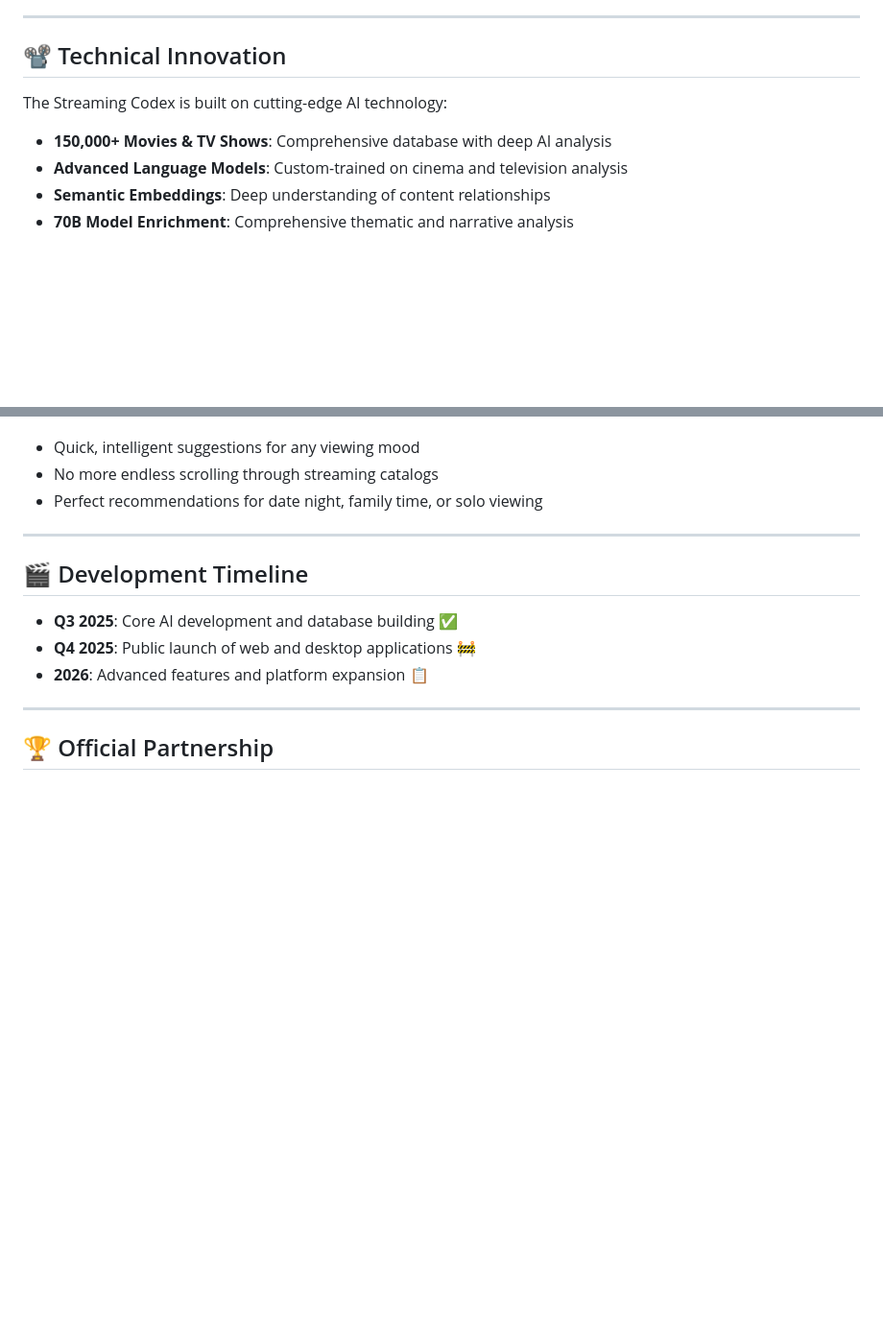
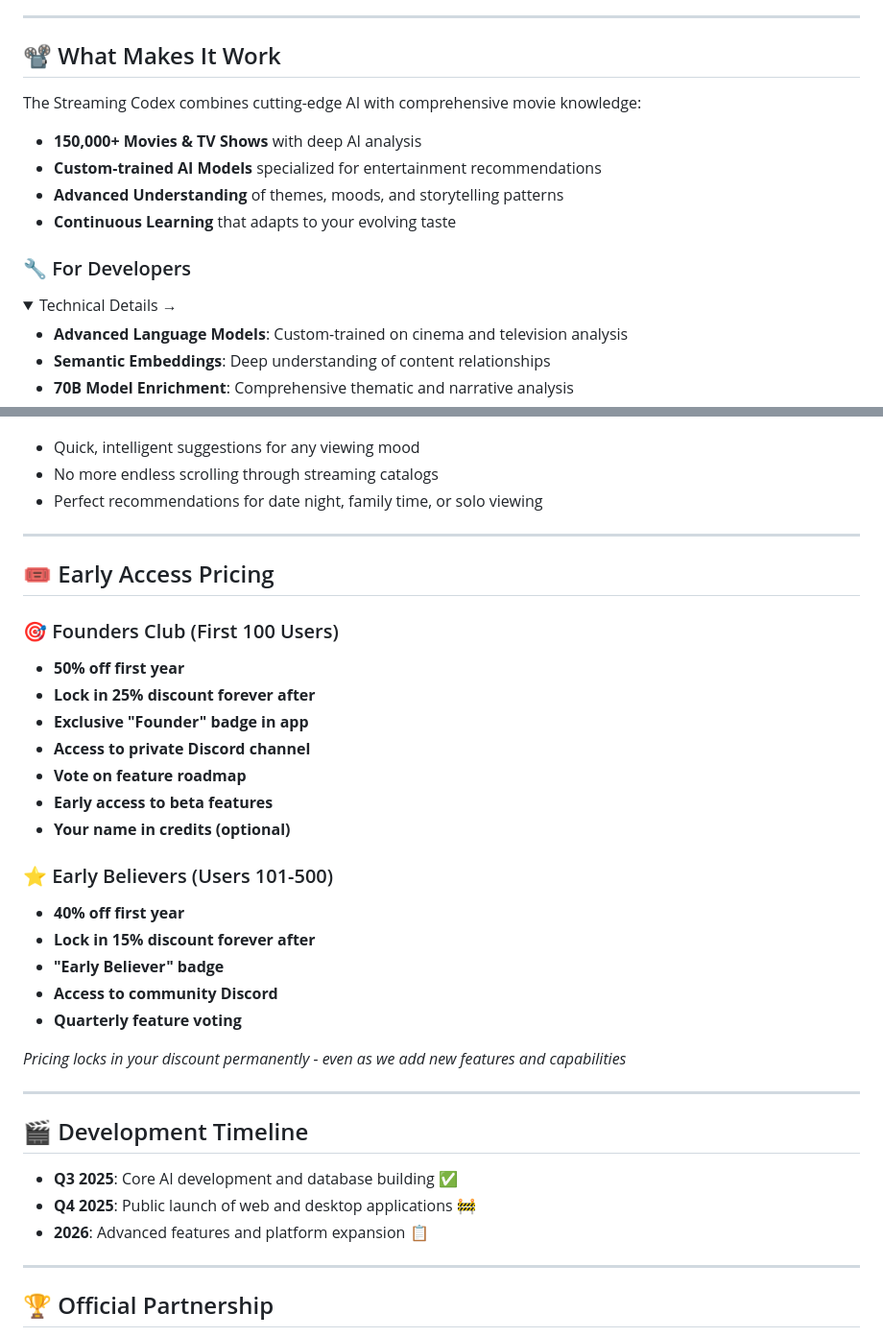
Before and after one commit to LoSTxDragon/The-Streaming-Codex-Showcase, a Markdown page: README.md, 2 parts joined by grey strips. Shown at 96% size. Rendered like a GitHub page; folded sections open; blank space fills up the shorter version.

```diff
--- a/README.md
+++ b/README.md
@@ -46,11 +58,19 @@ Optional upgrade featuring our 1B+ parameter leader model:
 
 ---
 
-## 📽️ Technical Innovation
+## 📽️ What Makes It Work
 
-The Streaming Codex is built on cutting-edge AI technology:
+The Streaming Codex combines cutting-edge AI with comprehensive movie knowledge:
 
-- **150,000+ Movies & TV Shows**: Comprehensive database with deep AI analysis
+- **150,000+ Movies & TV Shows** with deep AI analysis
+- **Custom-trained AI Models** specialized for entertainment recommendations
+- **Advanced Understanding** of themes, moods, and storytelling patterns
+- **Continuous Learning** that adapts to your evolving taste
+
+### 🔧 For Developers
+<details>
+<summary>Technical Details →</summary>
+
 - **Advanced Language Models**: Custom-trained on cinema and television analysis
 - **Semantic Embeddings**: Deep understanding of content relationships
 - **70B Model Enrichment**: Comprehensive thematic and narrative analysis
@@ -74,6 +95,28 @@ The Streaming Codex is built on cutting-edge AI technology:
 - Quick, intelligent suggestions for any viewing mood
 - No more endless scrolling through streaming catalogs
 - Perfect recommendations for date night, family time, or solo viewing
+
+---
+
+## 🎟️ Early Access Pricing
+
+### 🎯 Founders Club (First 100 Users)
+- **50% off first year**
+- **Lock in 25% discount forever after**
+- **Exclusive "Founder" badge in app**
+- **Access to private Discord channel**
+- **Vote on feature roadmap**
+- **Early access to beta features**
+- **Your name in credits (optional)**
+
+### ⭐ Early Believers (Users 101-500)
+- **40% off first year**
+- **Lock in 15% discount forever after**
+- **"Early Believer" badge**
+- **Access to community Discord**
+- **Quarterly feature voting**
+
+*Pricing locks in your discount permanently - even as we add new features and capabilities*
 
 ---
 
```
Also changed, not shown: other parts of README.md (+13 -0 lines).
